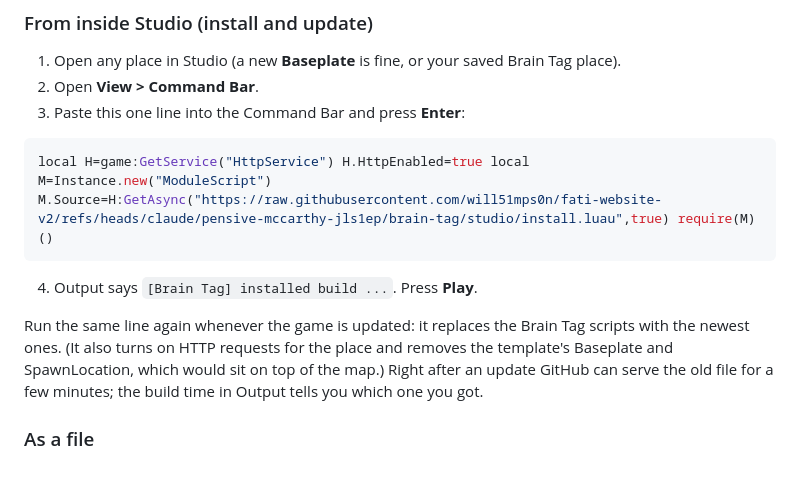
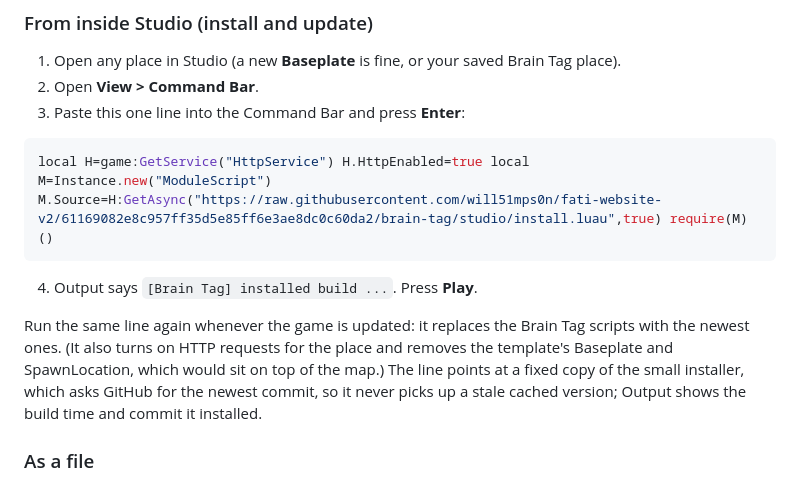
Before and after one commit to will51mps0n/fati-website-v2, a Markdown page: brain-tag/README.md, the part around the change. GitHub-like rendering.

Commit message:
README: pin the Command Bar line to a fixed installer copy
Co-Authored-By: Claude Opus 5.5 <noreply@anthropic.com>
Claude-Session: https://claude.ai/code/session_01BjnCkPJG8ebGVw4Cs8phfy

````diff
--- a/brain-tag/README.md
+++ b/brain-tag/README.md
@@ -28,7 +28,7 @@ spawns).*
 3. Paste this one line into the Command Bar and press **Enter**:
 
 ```lua
-local H=game:GetService("HttpService") H.HttpEnabled=true local M=Instance.new("ModuleScript") M.Source=H:GetAsync("https://raw.githubusercontent.com/will51mps0n/fati-website-v2/refs/heads/claude/pensive-mccarthy-jls1ep/brain-tag/studio/install.luau",true) require(M)()
+local H=game:GetService("HttpService") H.HttpEnabled=true local M=Instance.new("ModuleScript") M.Source=H:GetAsync("https://raw.githubusercontent.com/will51mps0n/fati-website-v2/61169082e8c957ff35d5e85ff6e3ae8dc0c60da2/brain-tag/studio/install.luau",true) require(M)()
 ```
 
 4. Output says `[Brain Tag] installed build ...`. Press **Play**.
@@ -36,8 +36,9 @@ local H=game:GetService("HttpService") H.HttpEnabled=true local M=Instance.new("
 Run the same line again whenever the game is updated: it replaces the Brain
 Tag scripts with the newest ones. (It also turns on HTTP requests for the
 place and removes the template's Baseplate and SpawnLocation, which would sit
-on top of the map.) Right after an update GitHub can serve the old file for a
-few minutes; the build time in Output tells you which one you got.
+on top of the map.) The line points at a fixed copy of the small installer,
+which asks GitHub for the newest commit, so it never picks up a stale cached
+version; Output shows the build time and commit it installed.
 
 ### As a file
 
````
